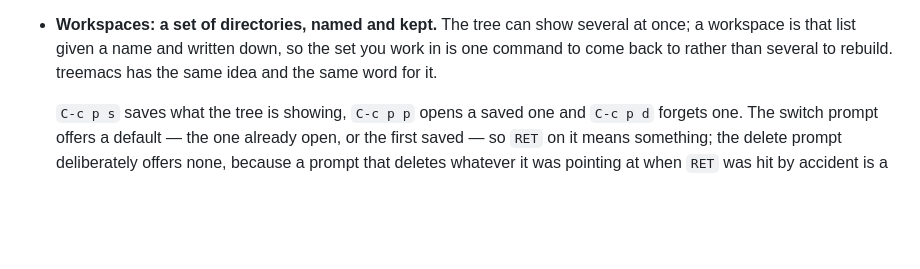
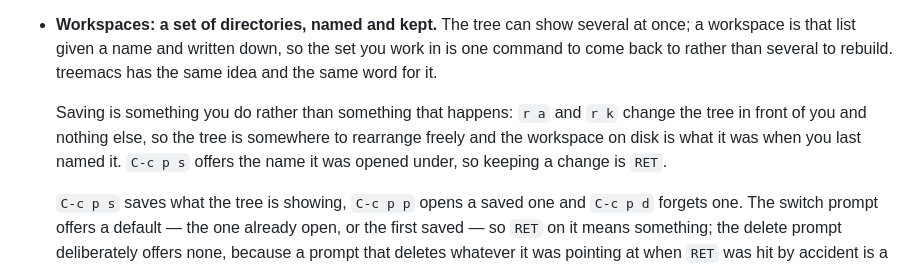
Before and after one commit to alejandro-llanes/maxgus-editor, a Markdown page: CHANGELOG.md, the part around the change. Rendered like a GitHub page; blank space fills up the shorter version.

```diff
--- a/CHANGELOG.md
+++ b/CHANGELOG.md
@@ -44,6 +44,12 @@
   several at once; a workspace is that list given a name and written down,
   so the set you work in is one command to come back to rather than several
   to rebuild. treemacs has the same idea and the same word for it.
+
+  Saving is something you do rather than something that happens: `r a` and
+  `r k` change the tree in front of you and nothing else, so the tree is
+  somewhere to rearrange freely and the workspace on disk is what it was
+  when you last named it. `C-c p s` offers the name it was opened under, so
+  keeping a change is `RET`.
 
   `C-c p s` saves what the tree is showing, `C-c p p` opens a saved one and
   `C-c p d` forgets one. The switch prompt offers a default — the one
```
Also changed, not shown: README.md (+8 -0 lines).
